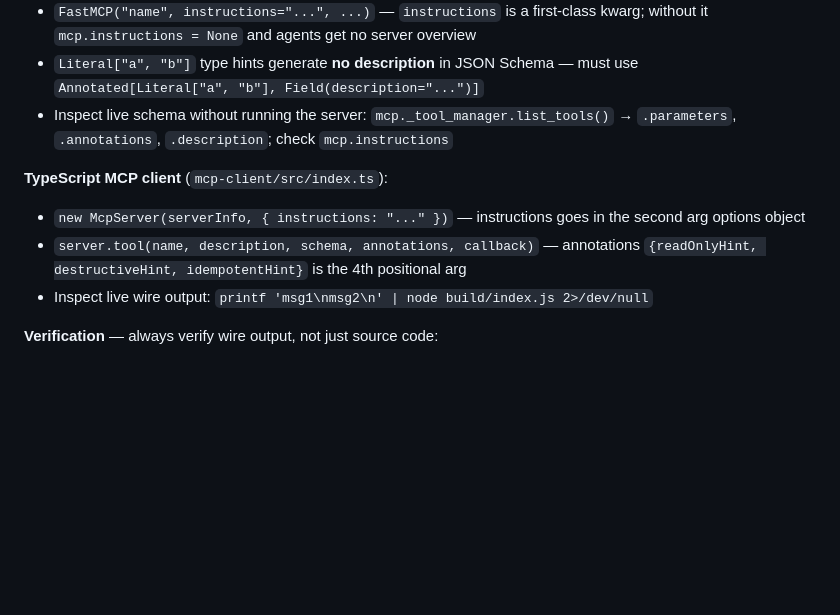
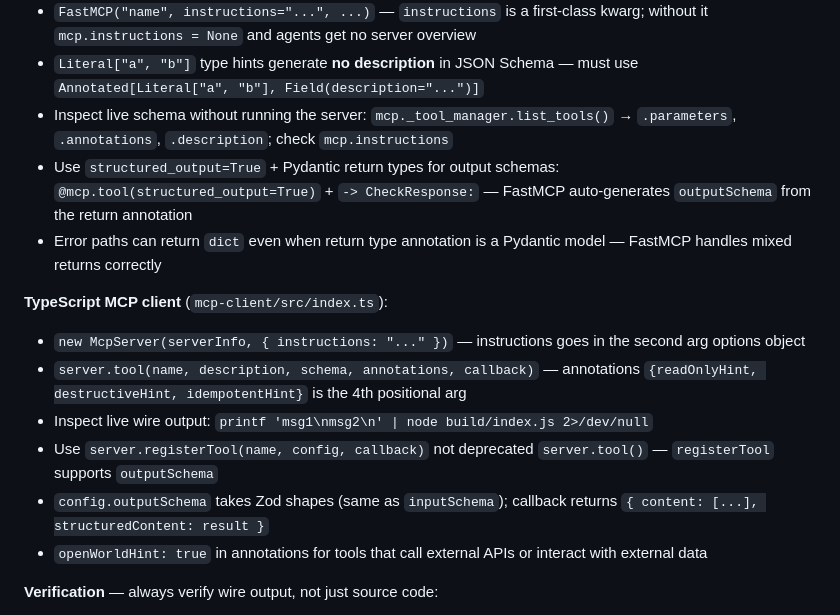
Before and after one commit to mingulov/dejaship, a Markdown page: .rulesync/rules/CLAUDE.md, the part around the change. Drawn GitHub-style; blank space fills up the shorter version.

Commit message:
docs: add outputSchema and registerTool conventions to CLAUDE.md

```diff
--- a/.rulesync/rules/CLAUDE.md
+++ b/.rulesync/rules/CLAUDE.md
@@ -66,11 +66,16 @@ node build/index.js            # Run locally
 - `FastMCP("name", instructions="...", ...)` — `instructions` is a first-class kwarg; without it `mcp.instructions = None` and agents get no server overview
 - `Literal["a", "b"]` type hints generate **no description** in JSON Schema — must use `Annotated[Literal["a", "b"], Field(description="...")]`
 - Inspect live schema without running the server: `mcp._tool_manager.list_tools()` → `.parameters`, `.annotations`, `.description`; check `mcp.instructions`
+- Use `structured_output=True` + Pydantic return types for output schemas: `@mcp.tool(structured_output=True)` + `-> CheckResponse:` — FastMCP auto-generates `outputSchema` from the return annotation
+- Error paths can return `dict` even when return type annotation is a Pydantic model — FastMCP handles mixed returns correctly
 
 **TypeScript MCP client** (`mcp-client/src/index.ts`):
 - `new McpServer(serverInfo, { instructions: "..." })` — instructions goes in the second arg options object
 - `server.tool(name, description, schema, annotations, callback)` — annotations `{readOnlyHint, destructiveHint, idempotentHint}` is the 4th positional arg
 - Inspect live wire output: `printf 'msg1\nmsg2\n' | node build/index.js 2>/dev/null`
+- Use `server.registerTool(name, config, callback)` not deprecated `server.tool()` — `registerTool` supports `outputSchema`
+- `config.outputSchema` takes Zod shapes (same as `inputSchema`); callback returns `{ content: [...], structuredContent: result }`
+- `openWorldHint: true` in annotations for tools that call external APIs or interact with external data
 
 **Verification** — always verify wire output, not just source code:
 - TypeScript: send real MCP messages via stdio and parse JSON responses
```
